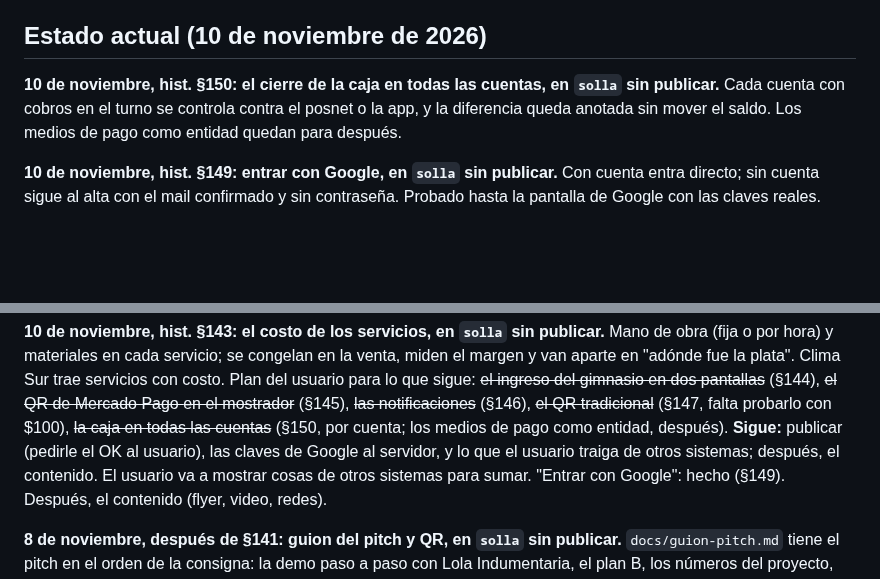
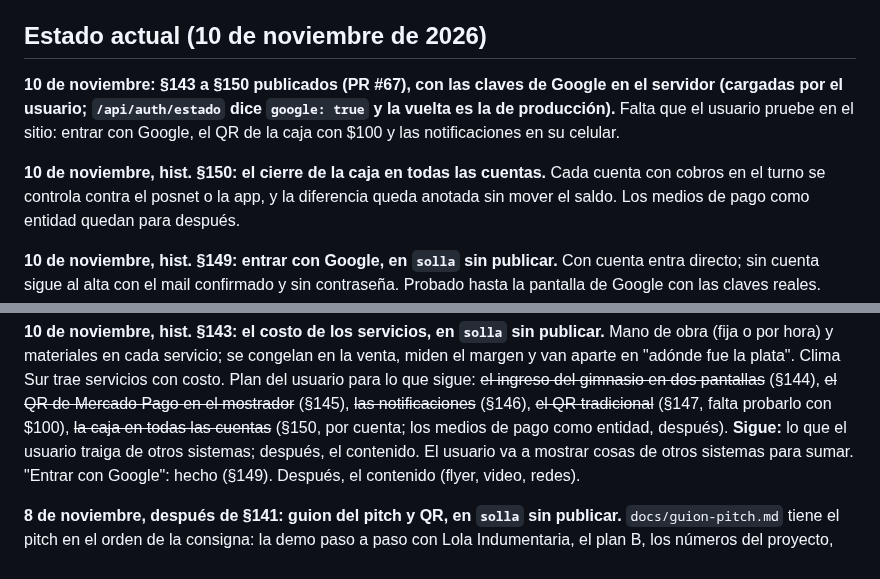
Before and after one commit to Code7C26/Nexo, a Markdown page: handoff.md, 2 parts joined by grey strips. GitHub-like rendering; blank space fills up the shorter version.

Commit message:
docs(handoff): §143 a §150 publicados (PR #67)
Co-Authored-By: Claude Opus 5.5 <noreply@anthropic.com>

```diff
--- a/handoff.md
+++ b/handoff.md
@@ -21,8 +21,12 @@
 
 ## Estado actual (10 de noviembre de 2026)
 
-**10 de noviembre, hist. §150: el cierre de la caja en todas las cuentas, en
-`solla` sin publicar.** Cada cuenta con cobros en el turno se controla contra
+**10 de noviembre: §143 a §150 publicados (PR #67), con las claves de Google
+en el servidor (cargadas por el usuario; `/api/auth/estado` dice `google: true`
+y la vuelta es la de producción).** Falta que el usuario pruebe en el sitio:
+entrar con Google, el QR de la caja con $100 y las notificaciones en su celular.
+
+**10 de noviembre, hist. §150: el cierre de la caja en todas las cuentas.** Cada cuenta con cobros en el turno se controla contra
 el posnet o la app, y la diferencia queda anotada sin mover el saldo. Los
 medios de pago como entidad quedan para después.
 
@@ -68,9 +72,8 @@ Clima Sur trae servicios con costo. Plan del usuario para lo que sigue:
 ~~el ingreso del gimnasio en dos pantallas~~ (§144), ~~el QR de Mercado Pago
 en el mostrador~~ (§145), ~~las notificaciones~~ (§146), ~~el QR tradicional~~ (§147,
 falta probarlo con $100), ~~la caja en todas las cuentas~~ (§150, por cuenta;
-los medios de pago como entidad, después). **Sigue:** publicar (pedirle el
-OK al usuario), las claves de Google al servidor, y lo que el usuario traiga de
-otros sistemas; después, el contenido. El usuario va a mostrar
+los medios de pago como entidad, después). **Sigue:** lo que el usuario traiga de otros
+sistemas; después, el contenido. El usuario va a mostrar
 cosas de otros sistemas para sumar. "Entrar con Google": hecho (§149). Después, el contenido (flyer, video, redes).
 
 **8 de noviembre, después de §141: guion del pitch y QR, en `solla` sin
```
